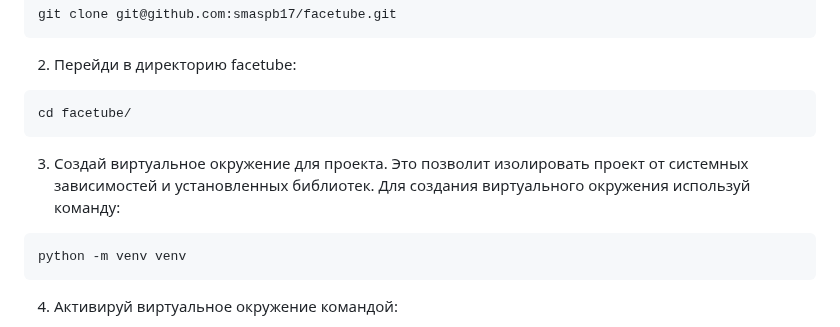
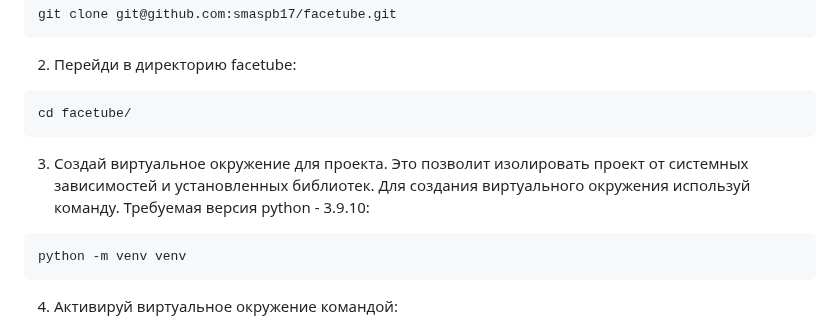
Before and after one commit to smaspb17/facetube, a Markdown page: README.md, the part around the change. GitHub-like rendering.

````diff
--- a/README.md
+++ b/README.md
@@ -16,7 +16,7 @@ git clone git@github.com:smaspb17/facetube.git
 ```
 cd facetube/
 ```
-3. Создай виртуальное окружение для проекта. Это позволит изолировать проект от системных зависимостей и установленных библиотек. Для создания виртуального окружения используй команду:
+3. Создай виртуальное окружение для проекта. Это позволит изолировать проект от системных зависимостей и установленных библиотек. Для создания виртуального окружения используй команду. Требуемая версия python - 3.9.10:
 ```
 python -m venv venv
 ```
````
